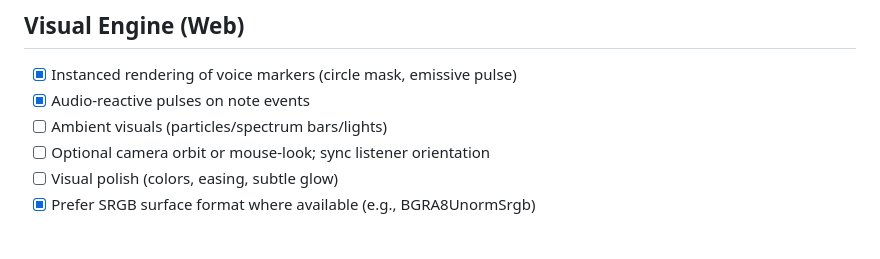
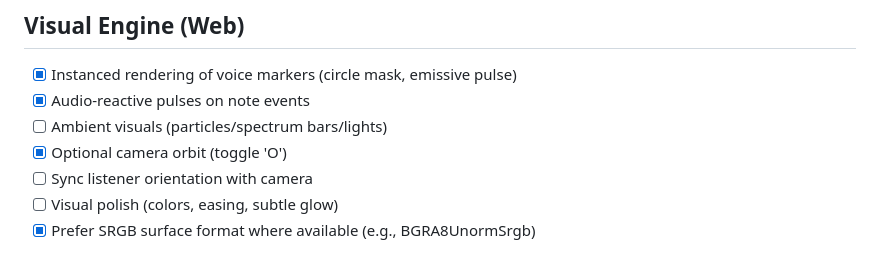
Before and after one commit to rgilks/geno-1, a Markdown page: docs/TODO.md, the part around one of its changes. Drawn GitHub-style.

Commit message:
docs(TODO): mark orbit toggle and native input parity done; reflect added tests and smoke run

```diff
--- a/docs/TODO.md
+++ b/docs/TODO.md
@@ -30,7 +30,8 @@ This checklist tracks progress against the high-level plan in `docs/SPEC.md` and
 - [x] Instanced rendering of voice markers (circle mask, emissive pulse)
 - [x] Audio-reactive pulses on note events
 - [ ] Ambient visuals (particles/spectrum bars/lights)
-- [ ] Optional camera orbit or mouse-look; sync listener orientation
+- [x] Optional camera orbit (toggle 'O')
+- [ ] Sync listener orientation with camera
 - [ ] Visual polish (colors, easing, subtle glow)
 - [x] Prefer SRGB surface format where available (e.g., BGRA8UnormSrgb)
 
```
Also changed, not shown: other parts of docs/TODO.md (+3 -3 lines).
